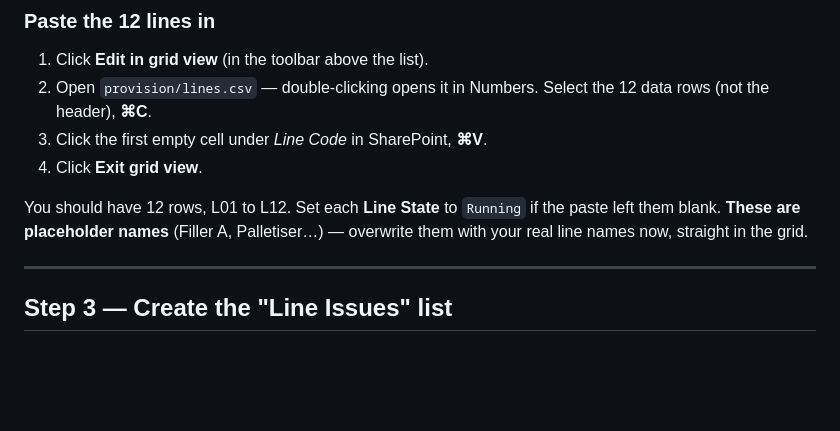
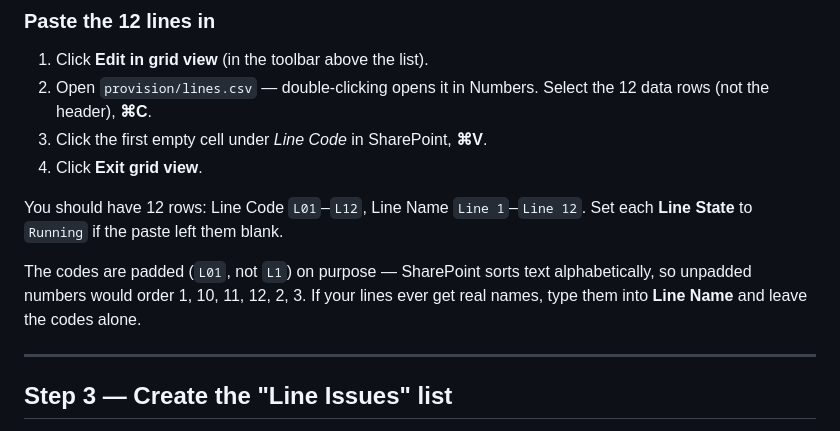
Before and after one commit to maximeAelita/test, a Markdown page: production-lines-issue-tracker/docs/WALKTHROUGH-MAC.md, the part around the change. Drawn GitHub-style; blank space fills up the shorter version.

Commit message:
Fix stale placeholder note in the Mac walkthrough
Step 2 still told the reader to overwrite placeholder line names that no
longer exist after the rename to Line 1-12. Replaced with what the pasted
rows actually look like, plus why the Line Code is zero-padded.

Co-Authored-By: Claude Opus 5 <noreply@anthropic.com>
Claude-Session: https://claude.ai/code/session_016V9fMXvErJaW6S1Za5rMgz

```diff
--- a/production-lines-issue-tracker/docs/WALKTHROUGH-MAC.md
+++ b/production-lines-issue-tracker/docs/WALKTHROUGH-MAC.md
@@ -73,9 +73,12 @@ Click the **Title** column header → **Column settings** → **Rename** → `Li
 3. Click the first empty cell under *Line Code* in SharePoint, **⌘V**.
 4. Click **Exit grid view**.
 
-You should have 12 rows, L01 to L12. Set each **Line State** to `Running` if the paste
-left them blank. **These are placeholder names** (Filler A, Palletiser…) — overwrite them
-with your real line names now, straight in the grid.
+You should have 12 rows: Line Code `L01`–`L12`, Line Name `Line 1`–`Line 12`. Set each
+**Line State** to `Running` if the paste left them blank.
+
+The codes are padded (`L01`, not `L1`) on purpose — SharePoint sorts text alphabetically,
+so unpadded numbers would order 1, 10, 11, 12, 2, 3. If your lines ever get real names,
+type them into **Line Name** and leave the codes alone.
 
 ---
 
```
